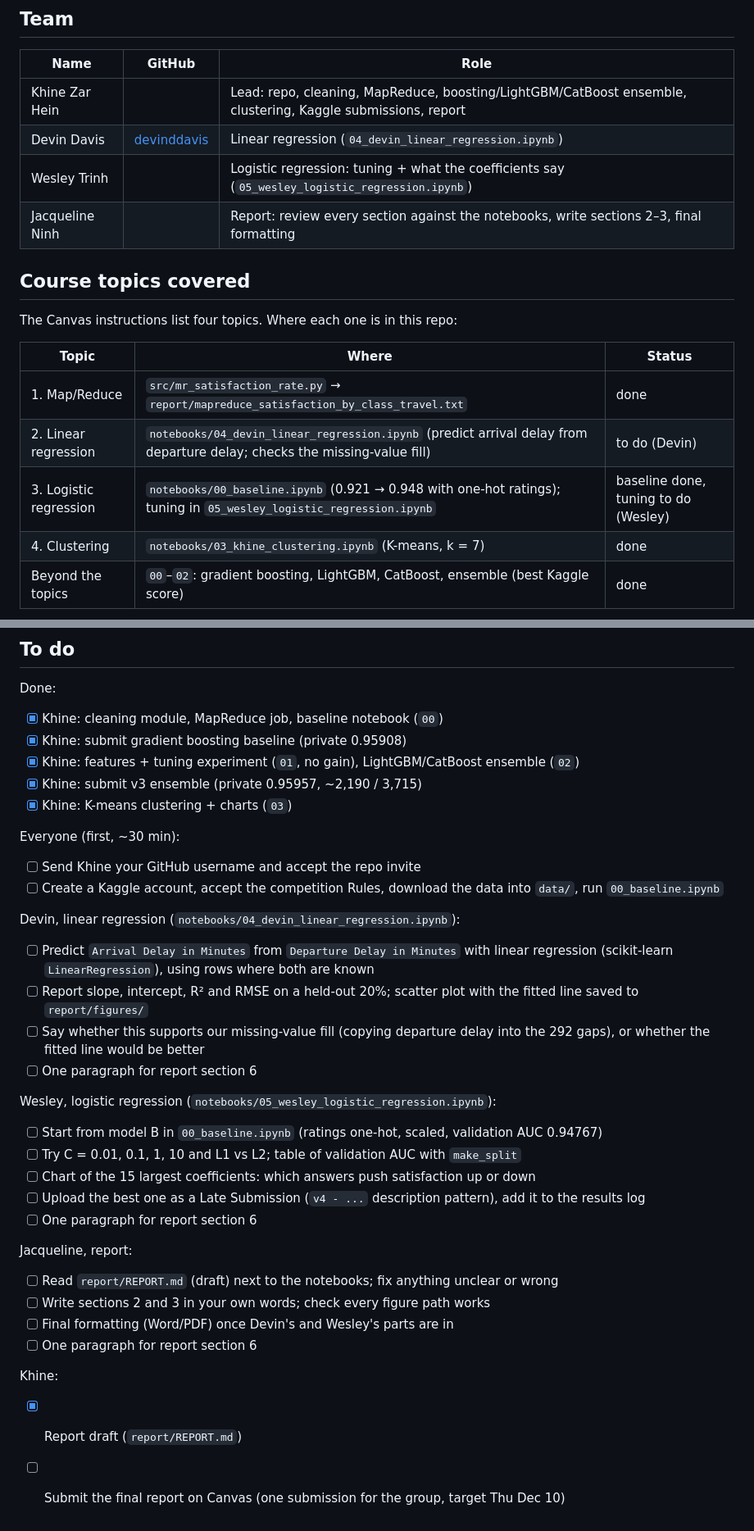
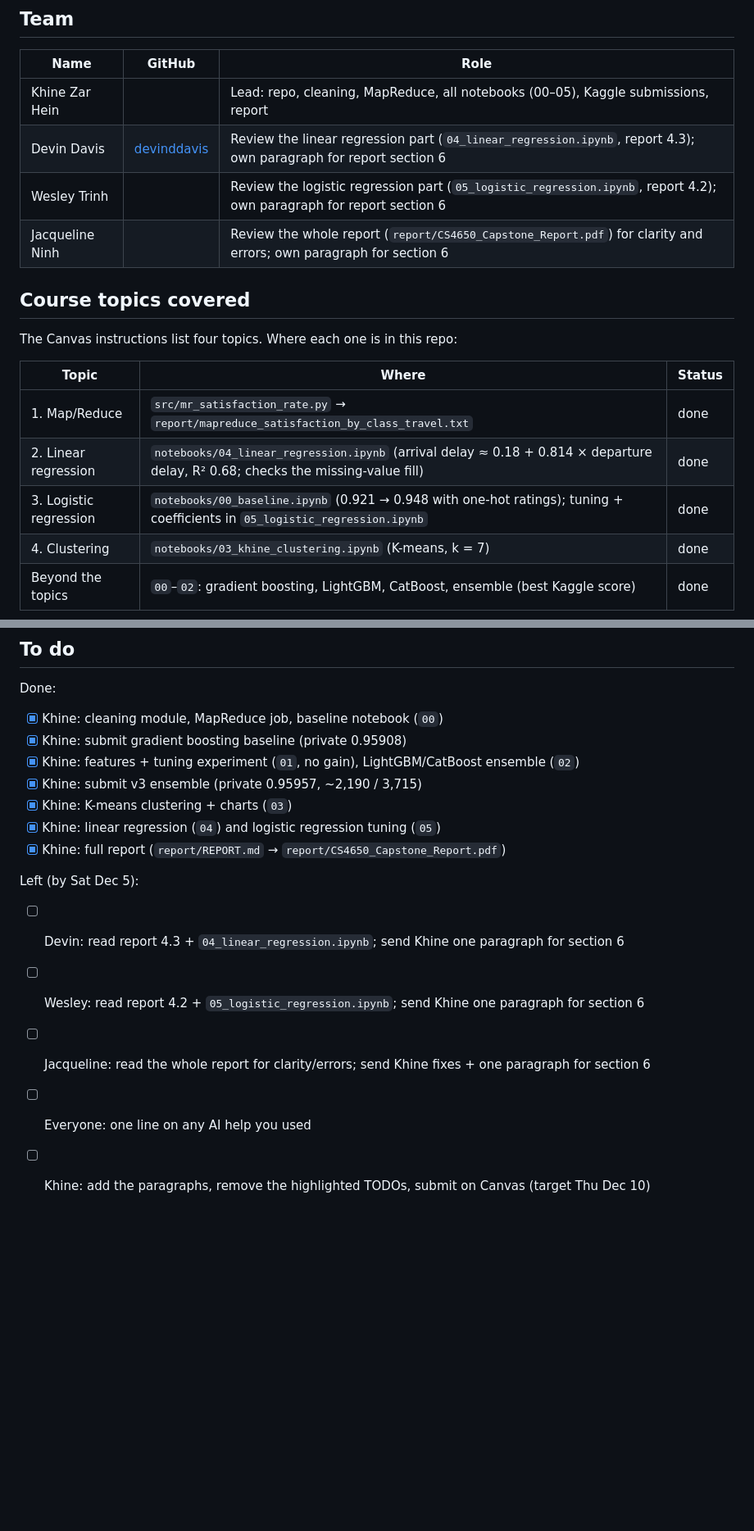
Before and after one commit to Khine12/CS-4650-Capstone-Project, a Markdown page: README.md, 2 parts joined by grey strips. Shown at 82% size. Rendered like a GitHub page; blank space fills up the shorter version.

Commit message:
Add linear and logistic regression notebooks, complete report (PDF)

```diff
--- a/README.md
+++ b/README.md
@@ -10,10 +10,10 @@ Kaggle Playground Series S6E10: https://www.kaggle.com/competitions/playground-s
 
 | Name | GitHub | Role |
 |---|---|---|
-| Khine Zar Hein | | Lead: repo, cleaning, MapReduce, boosting/LightGBM/CatBoost ensemble, clustering, Kaggle submissions, report |
-| Devin Davis | [devinddavis](https://github.com/devinddavis) | Linear regression (`04_devin_linear_regression.ipynb`) |
-| Wesley Trinh | | Logistic regression: tuning + what the coefficients say (`05_wesley_logistic_regression.ipynb`) |
-| Jacqueline Ninh | | Report: review every section against the notebooks, write sections 2–3, final formatting |
+| Khine Zar Hein | | Lead: repo, cleaning, MapReduce, all notebooks (00–05), Kaggle submissions, report |
+| Devin Davis | [devinddavis](https://github.com/devinddavis) | Review the linear regression part (`04_linear_regression.ipynb`, report 4.3); own paragraph for report section 6 |
+| Wesley Trinh | | Review the logistic regression part (`05_logistic_regression.ipynb`, report 4.2); own paragraph for report section 6 |
+| Jacqueline Ninh | | Review the whole report (`report/CS4650_Capstone_Report.pdf`) for clarity and errors; own paragraph for section 6 |
 
 ## Course topics covered
 
@@ -22,8 +22,8 @@ The Canvas instructions list four topics. Where each one is in this repo:
 | Topic | Where | Status |
 |---|---|---|
 | 1. Map/Reduce | `src/mr_satisfaction_rate.py` → `report/mapreduce_satisfaction_by_class_travel.txt` | done |
-| 2. Linear regression | `notebooks/04_devin_linear_regression.ipynb` (predict arrival delay from departure delay; checks the missing-value fill) | to do (Devin) |
-| 3. Logistic regression | `notebooks/00_baseline.ipynb` (0.921 → 0.948 with one-hot ratings); tuning in `05_wesley_logistic_regression.ipynb` | baseline done, tuning to do (Wesley) |
+| 2. Linear regression | `notebooks/04_linear_regression.ipynb` (arrival delay ≈ 0.18 + 0.814 × departure delay, R² 0.68; checks the missing-value fill) | done |
+| 3. Logistic regression | `notebooks/00_baseline.ipynb` (0.921 → 0.948 with one-hot ratings); tuning + coefficients in `05_logistic_regression.ipynb` | done |
 | 4. Clustering | `notebooks/03_khine_clustering.ipynb` (K-means, k = 7) | done |
 | Beyond the topics | `00`–`02`: gradient boosting, LightGBM, CatBoost, ensemble (best Kaggle score) | done |
 
@@ -105,30 +105,12 @@ Done:
 - [x] Khine: features + tuning experiment (`01`, no gain), LightGBM/CatBoost ensemble (`02`)
 - [x] Khine: submit v3 ensemble (private 0.95957, ~2,190 / 3,715)
 - [x] Khine: K-means clustering + charts (`03`)
+- [x] Khine: linear regression (`04`) and logistic regression tuning (`05`)
+- [x] Khine: full report (`report/REPORT.md` → `report/CS4650_Capstone_Report.pdf`)
 
-Everyone (first, ~30 min):
-- [ ] Send Khine your GitHub username and accept the repo invite
-- [ ] Create a Kaggle account, accept the competition Rules, download the data into `data/`, run `00_baseline.ipynb`
-
-Devin, linear regression (`notebooks/04_devin_linear_regression.ipynb`):
-- [ ] Predict `Arrival Delay in Minutes` from `Departure Delay in Minutes` with linear regression (scikit-learn `LinearRegression`), using rows where both are known
-- [ ] Report slope, intercept, R² and RMSE on a held-out 20%; scatter plot with the fitted line saved to `report/figures/`
-- [ ] Say whether this supports our missing-value fill (copying departure delay into the 292 gaps), or whether the fitted line would be better
-- [ ] One paragraph for report section 6
-
-Wesley, logistic regression (`notebooks/05_wesley_logistic_regression.ipynb`):
-- [ ] Start from model B in `00_baseline.ipynb` (ratings one-hot, scaled, validation AUC 0.94767)
-- [ ] Try C = 0.01, 0.1, 1, 10 and L1 vs L2; table of validation AUC with `make_split`
-- [ ] Chart of the 15 largest coefficients: which answers push satisfaction up or down
-- [ ] Upload the best one as a Late Submission (`v4 - ...` description pattern), add it to the results log
-- [ ] One paragraph for report section 6
-
-Jacqueline, report:
-- [ ] Read `report/REPORT.md` (draft) next to the notebooks; fix anything unclear or wrong
-- [ ] Write sections 2 and 3 in your own words; check every figure path works
-- [ ] Final formatting (Word/PDF) once Devin's and Wesley's parts are in
-- [ ] One paragraph for report section 6
-
-Khine:
-- [x] Report draft (`report/REPORT.md`)
-- [ ] Submit the final report on Canvas (one submission for the group, target Thu Dec 10)
+Left (by Sat Dec 5):
+- [ ] Devin: read report 4.3 + `04_linear_regression.ipynb`; send Khine one paragraph for section 6
+- [ ] Wesley: read report 4.2 + `05_logistic_regression.ipynb`; send Khine one paragraph for section 6
+- [ ] Jacqueline: read the whole report for clarity/errors; send Khine fixes + one paragraph for section 6
+- [ ] Everyone: one line on any AI help you used
+- [ ] Khine: add the paragraphs, remove the highlighted TODOs, submit on Canvas (target Thu Dec 10)
```
Also changed, not shown: report/REPORT.md (+58 -21 lines), report/figures/linear_regression_delay.png (added), report/figures/logistic_coefficients.png (added), 3 other files.
